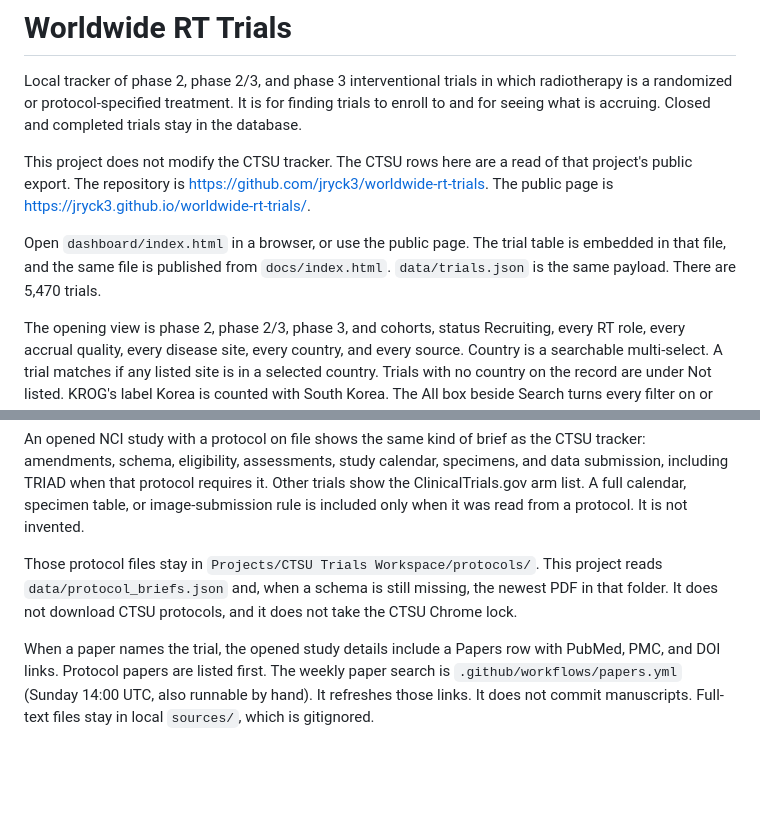
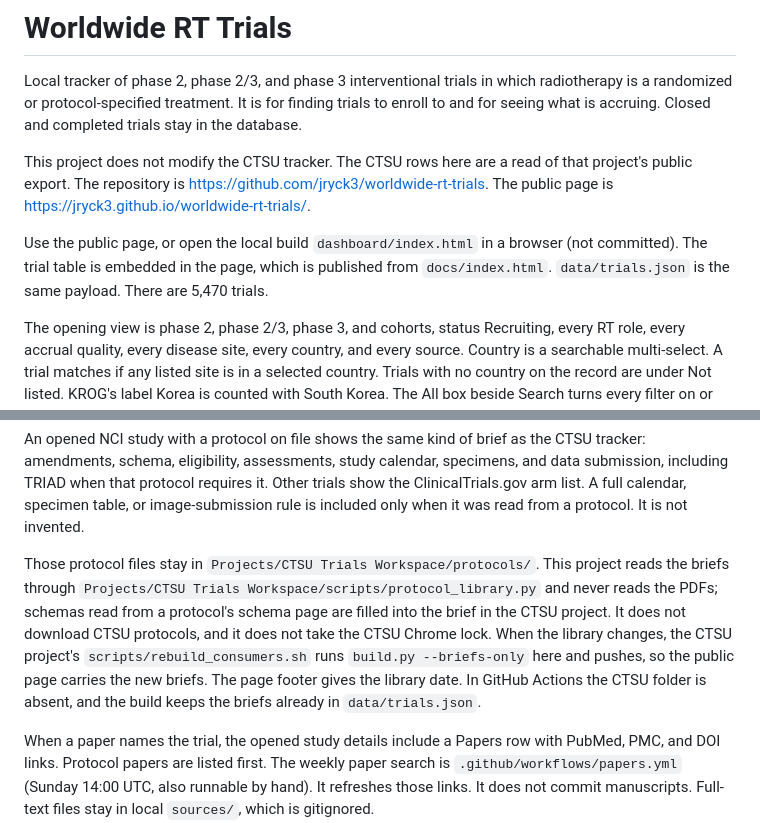
Before and after one commit to jryck3/worldwide-rt-trials, a Markdown page: README.md, 2 parts joined by grey strips. Rendered like a GitHub page; blank space fills up the shorter version.

Commit message:
Document reading briefs from the CTSU library.

```diff
--- a/README.md
+++ b/README.md
@@ -4,7 +4,7 @@ Local tracker of phase 2, phase 2/3, and phase 3 interventional trials in which
 
 This project does not modify the CTSU tracker. The CTSU rows here are a read of that project's public export. The repository is https://github.com/jryck3/worldwide-rt-trials. The public page is https://jryck3.github.io/worldwide-rt-trials/.
 
-Open `dashboard/index.html` in a browser, or use the public page. The trial table is embedded in that file, and the same file is published from `docs/index.html`. `data/trials.json` is the same payload. There are 5,470 trials.
+Use the public page, or open the local build `dashboard/index.html` in a browser (not committed). The trial table is embedded in the page, which is published from `docs/index.html`. `data/trials.json` is the same payload. There are 5,470 trials.
 
 The opening view is phase 2, phase 2/3, phase 3, and cohorts, status Recruiting, every RT role, every accrual quality, every disease site, every country, and every source. Country is a searchable multi-select. A trial matches if any listed site is in a selected country. Trials with no country on the record are under Not listed. KROG's label Korea is counted with South Korea. The All box beside Search turns every filter on or off. Each filter row still has its own All box. My trials is saved in the browser. Sign in with Gmail works when the page is opened from localhost, and that list is stored separately from the CTSU tracker.
 
@@ -12,7 +12,7 @@ NRG, SWOG, and ECOG-ACRIN studies are named with the protocol number first, then
 
 An opened NCI study with a protocol on file shows the same kind of brief as the CTSU tracker: amendments, schema, eligibility, assessments, study calendar, specimens, and data submission, including TRIAD when that protocol requires it. Other trials show the ClinicalTrials.gov arm list. A full calendar, specimen table, or image-submission rule is included only when it was read from a protocol. It is not invented.
 
-Those protocol files stay in `Projects/CTSU Trials Workspace/protocols/`. This project reads `data/protocol_briefs.json` and, when a schema is still missing, the newest PDF in that folder. It does not download CTSU protocols, and it does not take the CTSU Chrome lock.
+Those protocol files stay in `Projects/CTSU Trials Workspace/protocols/`. This project reads the briefs through `Projects/CTSU Trials Workspace/scripts/protocol_library.py` and never reads the PDFs; schemas read from a protocol's schema page are filled into the brief in the CTSU project. It does not download CTSU protocols, and it does not take the CTSU Chrome lock. When the library changes, the CTSU project's `scripts/rebuild_consumers.sh` runs `build.py --briefs-only` here and pushes, so the public page carries the new briefs. The page footer gives the library date. In GitHub Actions the CTSU folder is absent, and the build keeps the briefs already in `data/trials.json`.
 
 When a paper names the trial, the opened study details include a Papers row with PubMed, PMC, and DOI links. Protocol papers are listed first. The weekly paper search is `.github/workflows/papers.yml` (Sunday 14:00 UTC, also runnable by hand). It refreshes those links. It does not commit manuscripts. Full-text files stay in local `sources/`, which is gitignored.
 
```
